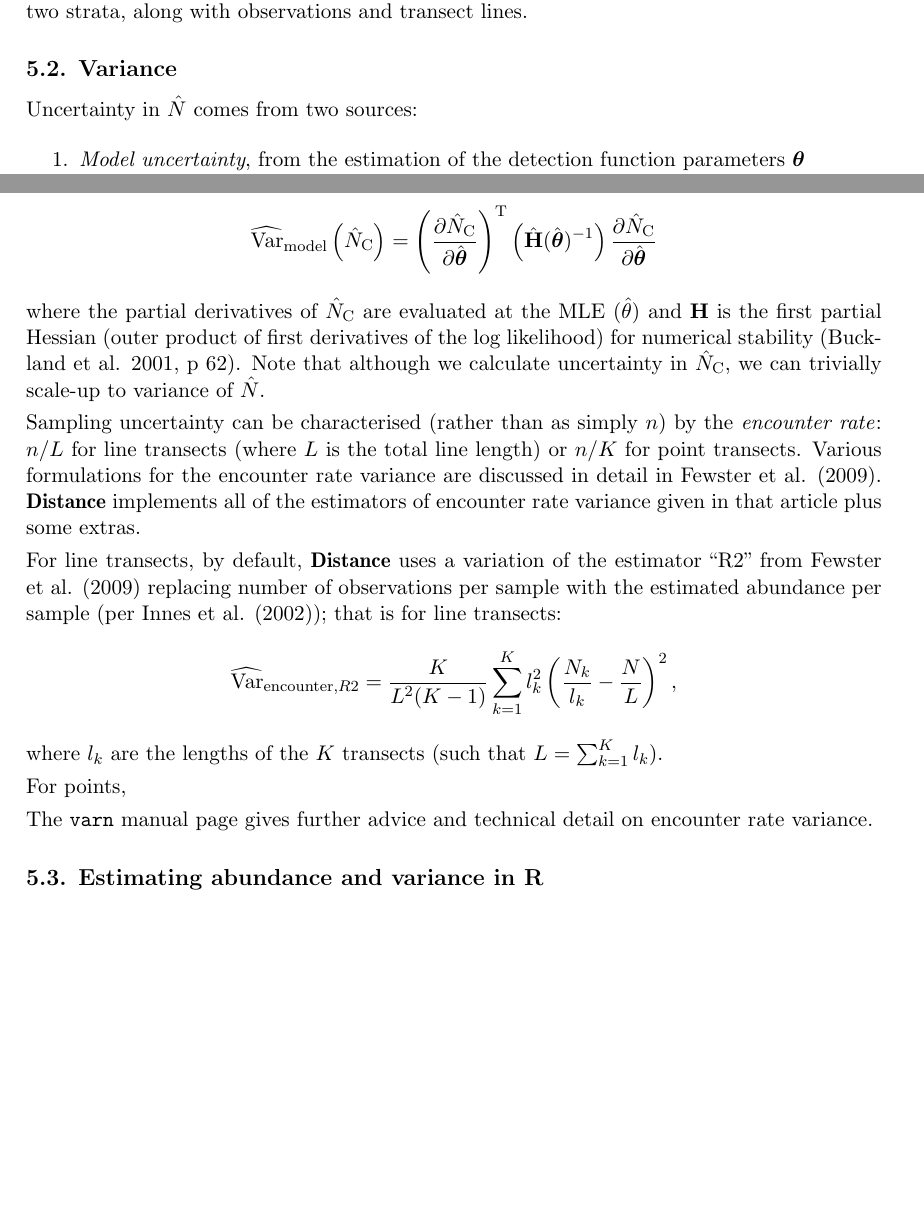
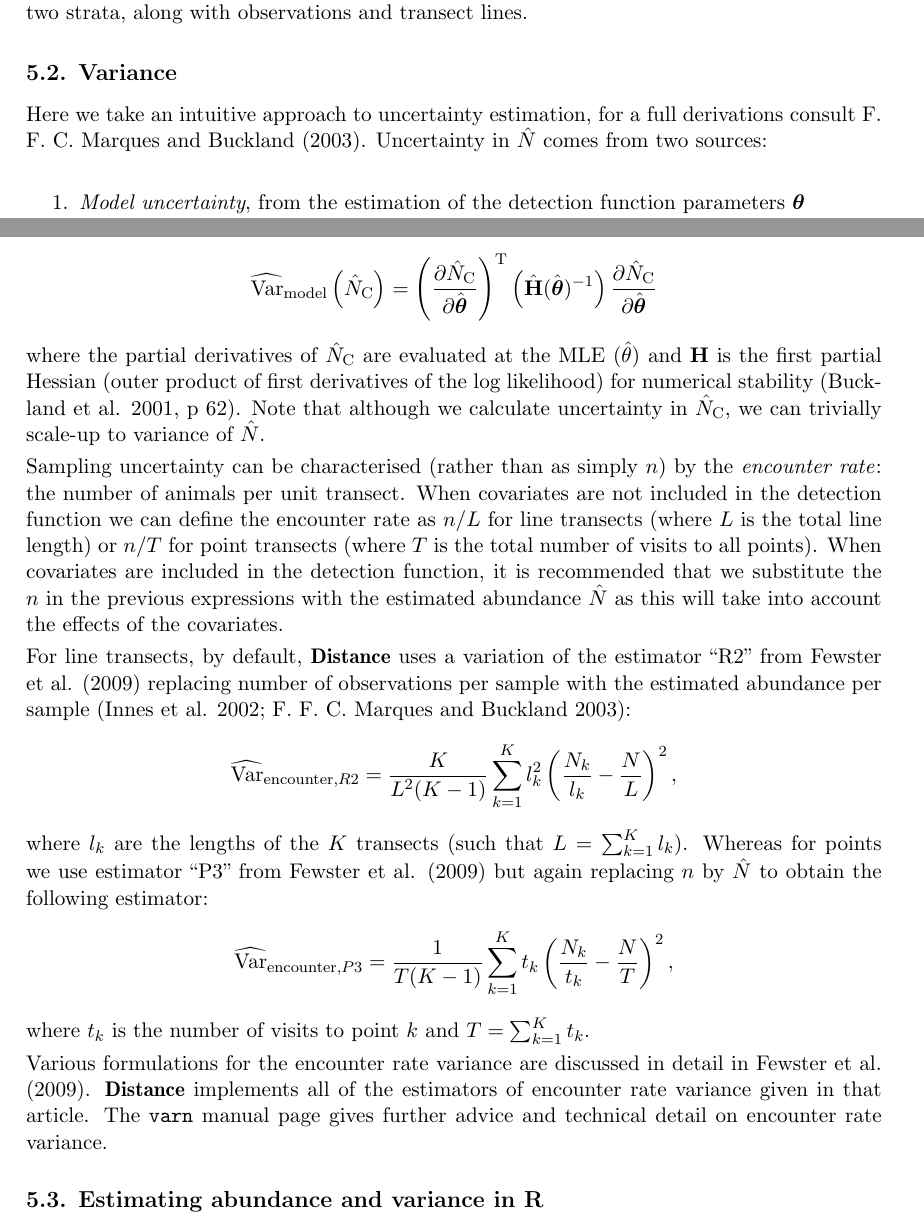
Before and after one commit to dill/distance-package-paper, an R Markdown document (paper.Rmd): two parts of pages 14 and 15 of 19, joined at a grey line, cut so that both start at the same text, the shorter picture padded with empty space. The pictures show the output file paper.pdf that the author committed with the source.

Commit message:
encounter rate variance update

```diff
--- a/paper.Rmd
+++ b/paper.Rmd
@@ -452,7 +452,7 @@ As an example the minke whale data consists of two strata: \code{North} and \cod
 
 ## Variance
 
-Uncertainty in $\hat{N}$ comes from two sources:
+Here we take an intuitive approach to uncertainty estimation, for a full derivations consult @Marques:2003vb. Uncertainty in $\hat{N}$ comes from two sources:
 
 1. *Model uncertainty*, from the estimation of the detection function parameters $\boldsymbol{\theta}$
 2. *Sampling uncertainty*, from the distribution of animals along the transect lines or between visiting occasions for points.
@@ -465,20 +465,20 @@ $$
 $$
 where the partial derivatives of $\hat{N}_\text{C}$ are evaluated at the MLE ($\hat{\theta}$) and $\mathbf{H}$ is the first partial Hessian (outer product of first derivatives of the log likelihood) for numerical stability [@Buckland:2001vm, p 62]. Note that although we calculate uncertainty in $\hat{N}_\text{C}$, we can trivially scale-up to variance of $\hat{N}$.
 
-Sampling uncertainty can be characterised (rather than as simply $n$) by the *encounter rate*: $n/L$ for line transects (where $L$ is the total line length) or $n/K$ for point transects. Various formulations for the encounter rate variance are discussed in detail in @Fewster:2009ku. \pkg{Distance} implements all of the estimators of encounter rate variance given in that article plus some extras.
+Sampling uncertainty can be characterised (rather than as simply $n$) by the *encounter rate*: the number of animals per unit transect. When covariates are not included in the detection function we can define the encounter rate as $n/L$ for line transects (where $L$ is the total line length) or $n/T$ for point transects (where $T$ is the total number of visits to all points). When covariates are included in the detection function, it is recommended that we substitute the $n$ in the previous expressions with the estimated abundance $\hat{N}$ as this will take into account the effects of the covariates.
 
-For line transects, by default, \pkg{Distance} uses a variation of the estimator "R2" from @Fewster:2009ku replacing number of observations per sample with the estimated abundance per sample (per @Innes:2002ka); that is for line transects:
+For line transects, by default, \pkg{Distance} uses a variation of the estimator "R2" from @Fewster:2009ku replacing number of observations per sample with the estimated abundance per sample [@Innes:2002ka; @Marques:2003vb]:
 $$
 \widehat{\text{Var}}_{\text{encounter},R2} = \frac{K}{L^2(K-1)} \sum_{k=1}^{K} l_k^2 \left( \frac{N_k}{l_k} - \frac{N}{L}\right)^2,
 $$
-where $l_k$ are the lengths of the $K$ transects (such that $L = \sum_{k=1}^K l_k$).
-
-For points,
+where $l_k$ are the lengths of the $K$ transects (such that $L = \sum_{k=1}^K l_k$). Whereas for points we use estimator "P3" from @Fewster:2009ku but again replacing $n$ by $\hat{N}$ to obtain the following estimator:
+$$
+\widehat{\text{Var}}_{\text{encounter},P3} = \frac{1}{T(K-1)} \sum_{k=1}^{K} t_k \left( \frac{N_k}{t_k} - \frac{N}{T}\right)^2,
+$$
+where $t_k$ is the number of visits to point $k$ and $T = \sum_{k=1}^K t_k$.
 
 
-
-
-The \code{varn} manual page gives further advice and technical detail on encounter rate variance.
+Various formulations for the encounter rate variance are discussed in detail in @Fewster:2009ku. \pkg{Distance} implements all of the estimators of encounter rate variance given in that article. The \code{varn} manual page gives further advice and technical detail on encounter rate variance.
 
 ## Estimating abundance and variance in R
 
```
Also changed, not shown: jstatsoft.bib (+12 -1 lines), paper.pdf.
